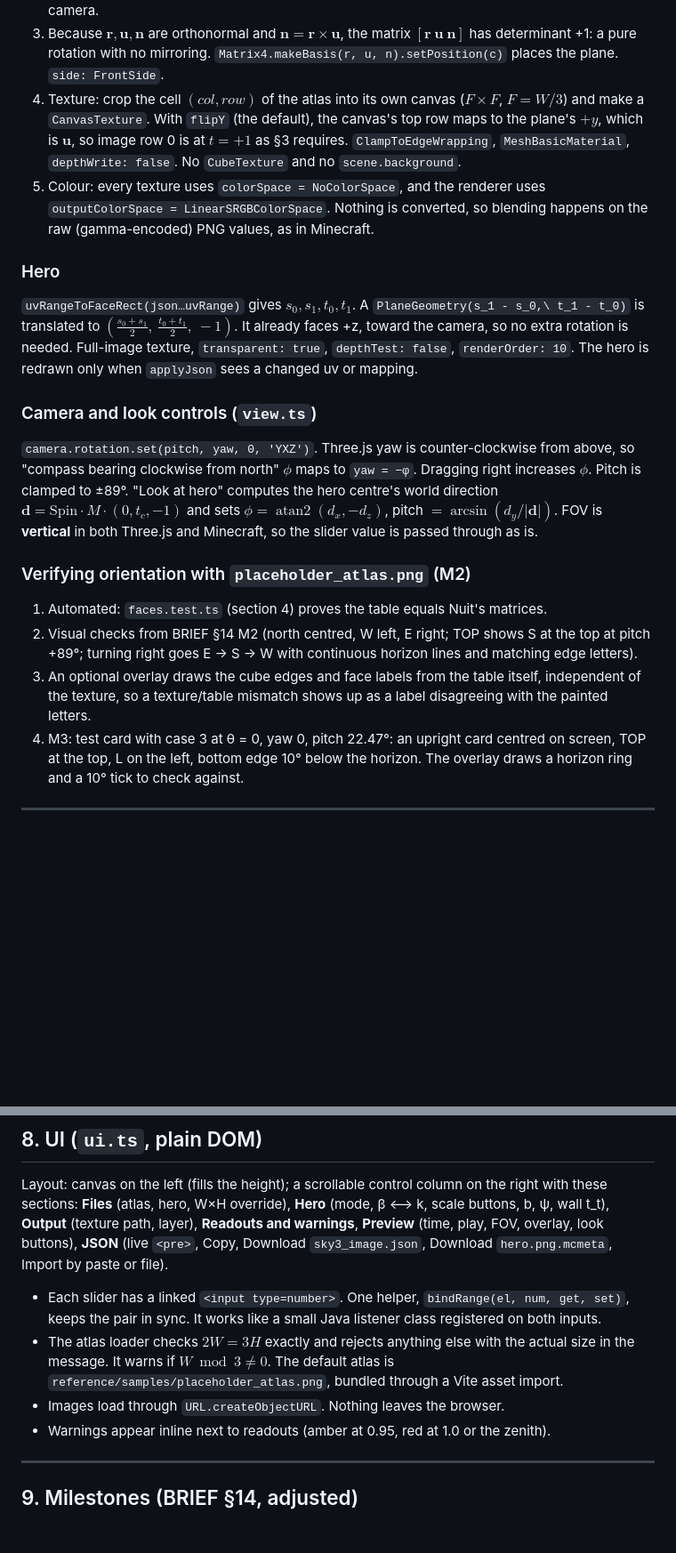
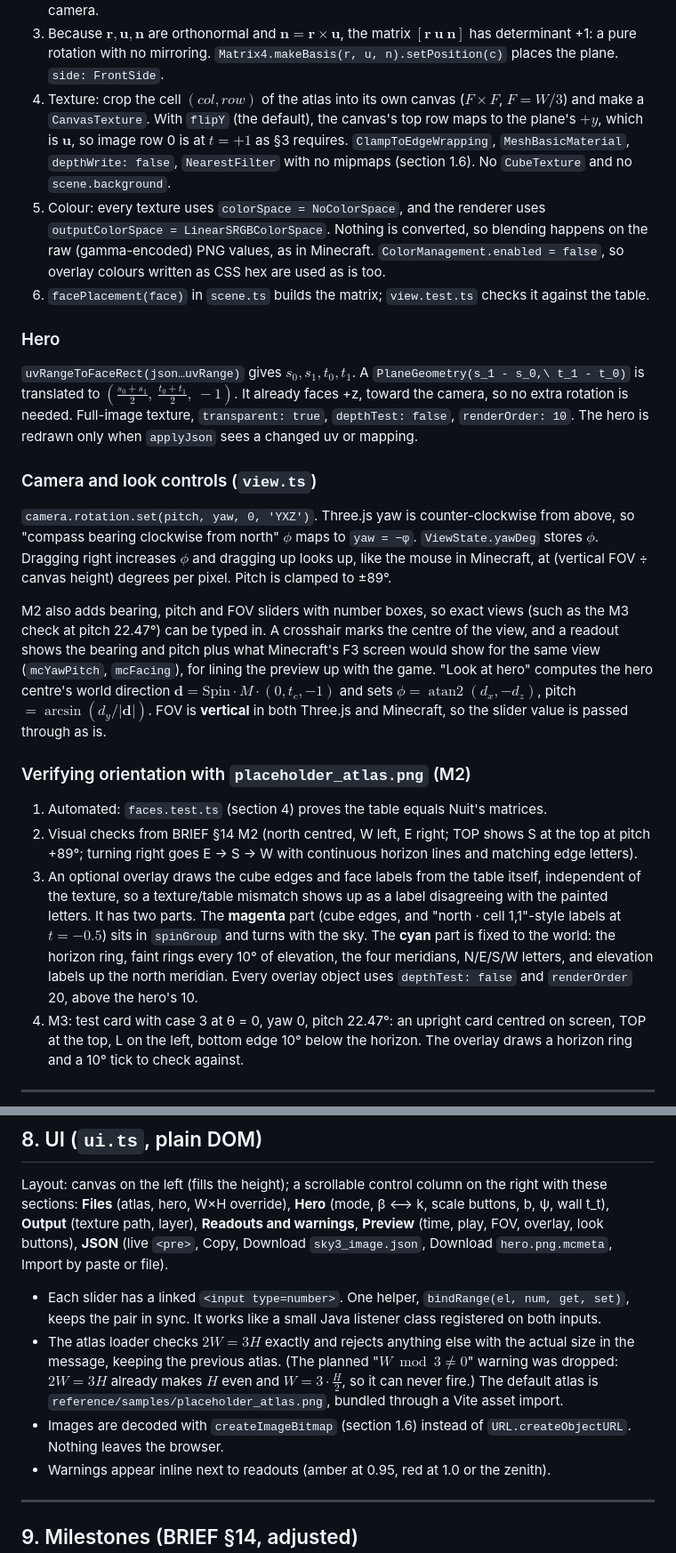
Before and after one commit to 0xSasheen/sky-builder, a Markdown page: docs/PLAN.md, 2 parts joined by grey strips. Shown at 89% size. Drawn GitHub-style; blank space fills up the shorter version.

```diff
--- a/docs/PLAN.md
+++ b/docs/PLAN.md
@@ -458,11 +479,13 @@ For each face, the plane's local axes are set from the face table:
    `Matrix4.makeBasis(r, u, n).setPosition(c)` places the plane. `side: FrontSide`.
 4. Texture: crop the cell $(col, row)$ of the atlas into its own canvas ($F\times F$, $F = W/3$) and make a
    `CanvasTexture`. With `flipY` (the default), the canvas's top row maps to the plane's $+y$, which is $\mathbf u$,
-   so image row 0 is at $t = +1$ as §3 requires. `ClampToEdgeWrapping`, `MeshBasicMaterial`, `depthWrite: false`.
-   No `CubeTexture` and no `scene.background`.
+   so image row 0 is at $t = +1$ as §3 requires. `ClampToEdgeWrapping`, `MeshBasicMaterial`, `depthWrite: false`,
+   `NearestFilter` with no mipmaps (section 1.6). No `CubeTexture` and no `scene.background`.
 5. Colour: every texture uses `colorSpace = NoColorSpace`, and the renderer uses
    `outputColorSpace = LinearSRGBColorSpace`. Nothing is converted, so blending happens on the raw
-   (gamma-encoded) PNG values, as in Minecraft.
+   (gamma-encoded) PNG values, as in Minecraft. `ColorManagement.enabled = false`, so overlay colours written
+   as CSS hex are used as is too.
+6. `facePlacement(face)` in `scene.ts` builds the matrix; `view.test.ts` checks it against the table.
 
 ### Hero
 
@@ -474,8 +497,13 @@ The hero is redrawn only when `applyJson` sees a changed uv or mapping.
 ### Camera and look controls (`view.ts`)
 
 `camera.rotation.set(pitch, yaw, 0, 'YXZ')`. Three.js yaw is counter-clockwise from above, so
-"compass bearing clockwise from north" $\phi$ maps to `yaw = −φ`. Dragging right increases $\phi$.
-Pitch is clamped to ±89°. "Look at hero" computes the hero centre's world direction
+"compass bearing clockwise from north" $\phi$ maps to `yaw = −φ`. `ViewState.yawDeg` stores $\phi$.
+Dragging right increases $\phi$ and dragging up looks up, like the mouse in Minecraft, at
+(vertical FOV ÷ canvas height) degrees per pixel. Pitch is clamped to ±89°.
+
+M2 also adds bearing, pitch and FOV sliders with number boxes, so exact views (such as the M3 check at pitch 22.47°)
+can be typed in. A crosshair marks the centre of the view, and a readout shows the bearing and pitch plus what
+Minecraft's F3 screen would show for the same view (`mcYawPitch`, `mcFacing`), for lining the preview up with the game. "Look at hero" computes the hero centre's world direction
 $\mathbf d = \text{Spin}\cdot M\cdot(0, t_c, -1)$ and sets $\phi = \operatorname{atan2}(d_x, -d_z)$, pitch $= \arcsin(d_y/|\mathbf d|)$.
 FOV is **vertical** in both Three.js and Minecraft, so the slider value is passed through as is.
 
@@ -486,6 +514,10 @@ FOV is **vertical** in both Three.js and Minecraft, so the slider value is passe
    turning right goes E → S → W with continuous horizon lines and matching edge letters).
 3. An optional overlay draws the cube edges and face labels from the table itself, independent of the
    texture, so a texture/table mismatch shows up as a label disagreeing with the painted letters.
+   It has two parts. The **magenta** part (cube edges, and "north · cell 1,1"-style labels at $t = -0.5$) sits in
+   `spinGroup` and turns with the sky. The **cyan** part is fixed to the world: the horizon ring, faint rings every
+   10° of elevation, the four meridians, N/E/S/W letters, and elevation labels up the north meridian.
+   Every overlay object uses `depthTest: false` and `renderOrder` 20, above the hero's 10.
 4. M3: test card with case 3 at θ = 0, yaw 0, pitch 22.47°: an upright card centred on screen, TOP at the top,
    L on the left, bottom edge 10° below the horizon. The overlay draws a horizon ring and a 10° tick to check against.
 
@@ -510,9 +542,11 @@ Import by paste or file).
 
 - Each slider has a linked `<input type=number>`. One helper, `bindRange(el, num, get, set)`, keeps the pair
   in sync. It works like a small Java listener class registered on both inputs.
-- The atlas loader checks $2W = 3H$ exactly and rejects anything else with the actual size in the message. It warns if
-  $W \bmod 3 \ne 0$. The default atlas is `reference/samples/placeholder_atlas.png`, bundled through a Vite asset import.
-- Images load through `URL.createObjectURL`. Nothing leaves the browser.
+- The atlas loader checks $2W = 3H$ exactly and rejects anything else with the actual size in the message, keeping the
+  previous atlas. (The planned "$W \bmod 3 \ne 0$" warning was dropped: $2W = 3H$ already makes $H$ even and
+  $W = 3 \cdot \tfrac{H}{2}$, so it can never fire.) The default atlas is `reference/samples/placeholder_atlas.png`,
+  bundled through a Vite asset import.
+- Images are decoded with `createImageBitmap` (section 1.6) instead of `URL.createObjectURL`. Nothing leaves the browser.
 - Warnings appear inline next to readouts (amber at 0.95, red at 1.0 or the zenith).
 
 ---
```
Also changed, not shown: other parts of docs/PLAN.md (+24 -3 lines).
